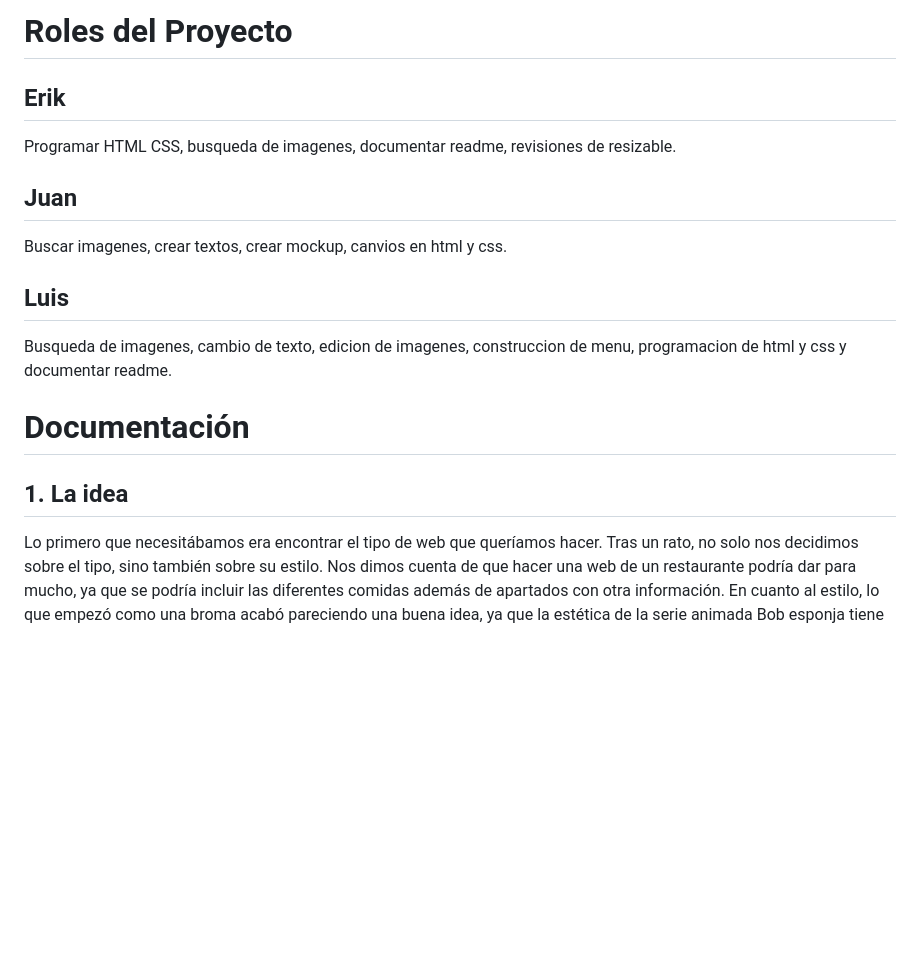
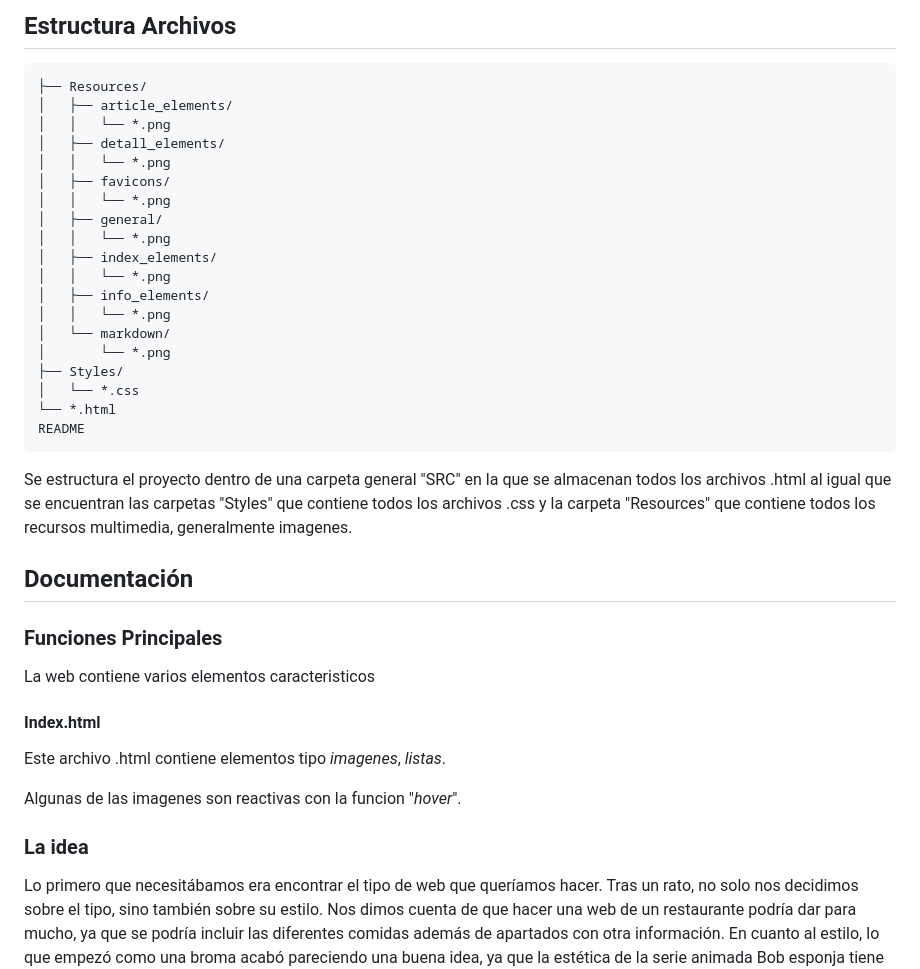
Before and after one commit to ElHeyne/DAW-LLMM-B2--Practica, a Markdown page: README.md, the part around the change printed below. Rendered like a GitHub page; blank space fills up the shorter version.

Commit message:
Revision Formato Readme

````diff
--- a/README.md
+++ b/README.md
@@ -15,19 +16,44 @@
 </p>
 
-# Roles del Proyecto
+## Estructura Archivos
 
-## Erik
-Programar HTML CSS, busqueda de imagenes, documentar readme, revisiones de resizable.
+```SRC/
+├── Resources/
+│   ├── article_elements/
+│   │   └── *.png
+│   ├── detall_elements/
+│   │   └── *.png
+│   ├── favicons/
+│   │   └── *.png
+│   ├── general/
+│   │   └── *.png
+│   ├── index_elements/
+│   │   └── *.png
+│   ├── info_elements/
+│   │   └── *.png
+│   └── markdown/
+│       └── *.png
+├── Styles/
+│   └── *.css
+└── *.html
+README
+```
 
-## Juan
-Buscar imagenes, crear textos, crear mockup, canvios en html y css.
+Se estructura el proyecto dentro de una carpeta general "SRC" en la que se almacenan todos los archivos .html al igual que se encuentran las carpetas "Styles" que contiene todos los archivos .css y la carpeta "Resources" que contiene todos los recursos multimedia, generalmente imagenes.
 
-## Luis
-Busqueda de imagenes, cambio de texto, edicion de imagenes, construccion de menu, programacion de html y css y documentar readme.
+## Documentación
 
-# Documentación
+### Funciones Principales
 
-## 1. La idea
+La web contiene varios elementos caracteristicos
+
+#### Index.html
+
+Este archivo .html contiene elementos tipo *imagenes*, *listas*.
+
+Algunas de las imagenes son reactivas con la funcion "*hover*".
+
+### La idea
 Lo primero que necesitábamos era encontrar el tipo de web que queríamos hacer. Tras un rato, no solo nos decidimos sobre el tipo, sino también sobre su estilo. Nos dimos cuenta de que hacer una web de un restaurante podría dar para mucho, ya que se podría incluir las diferentes comidas además de apartados con otra información. En cuanto al estilo, lo que empezó como una broma acabó pareciendo una buena idea, ya que la estética de la serie animada Bob esponja tiene una estética muy característica e interesante, así que rápidamente encontramos fondos, logos e imágenes ideales para cumplir nuestro objetivo.
 
 - Una web sencilla y fácil de navegar
````
Also changed, not shown: other parts of README.md (+2 -1 lines).
